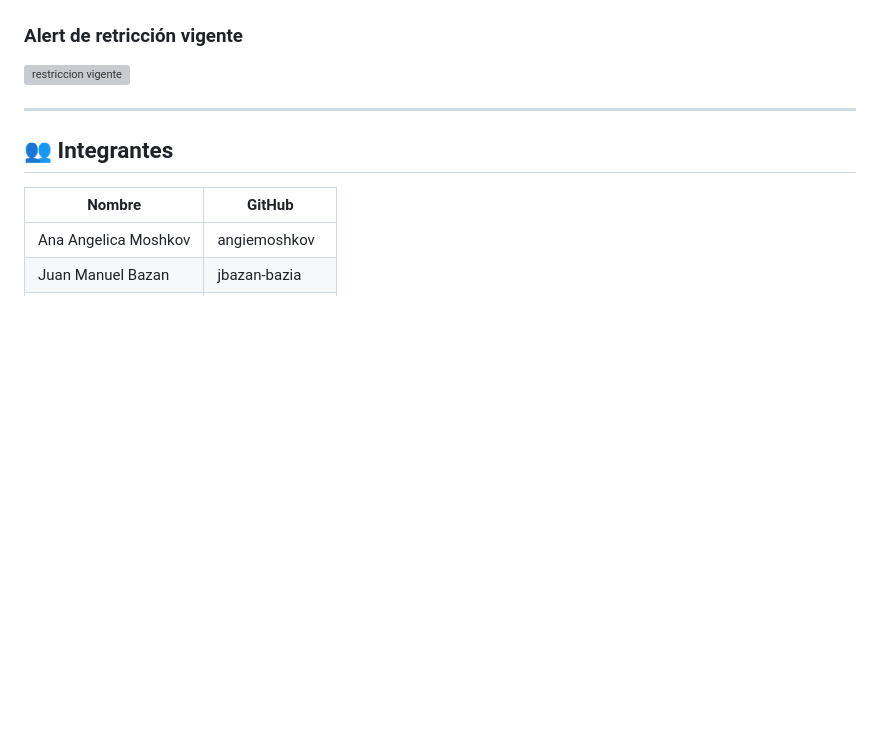
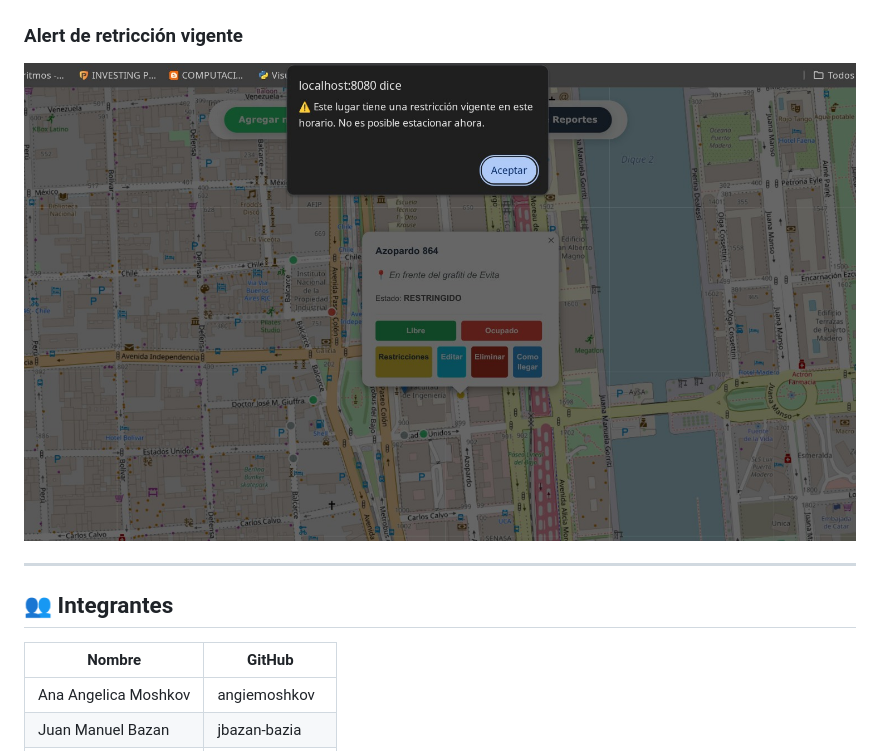
Before and after one commit to angiemoshkov/FIUBAMIENTO, a Markdown page: README.md, the part around the change. Drawn GitHub-style; blank space fills up the shorter version; grey boxes are pictures that could not be loaded.

Commit message:
Fix typo in screenshot filename for restriction alert

```diff
--- a/README.md
+++ b/README.md
@@ -198,7 +198,7 @@ Cada spot devuelve un campo `ultimo_estado` calculado en el backend según estas
 ![el spot se movio](docs/screenshots/el%20spot%20se%20movio.jpeg)
 
 ### Alert de retricción vigente
-![restriccion vigente](docs/screenshots/restriccion%20vigente.jpeg)
+![restriccion vigente](docs/screenshots/retriccion%20vigente.jpeg)
 
 
 ---
```
